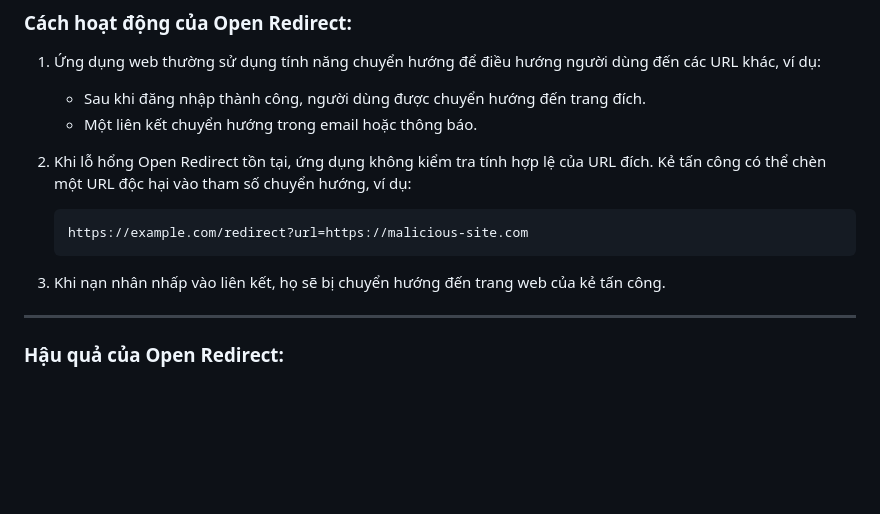
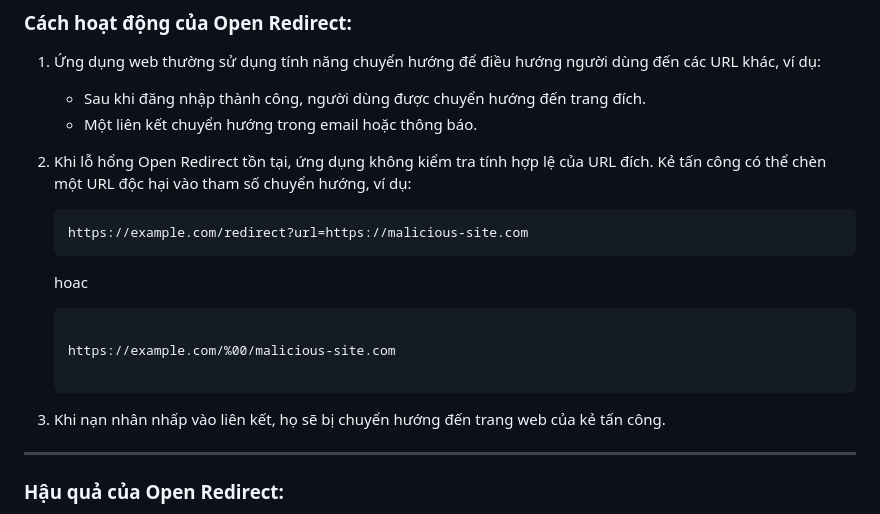
Before and after one commit to NTKien-ptitt/Attack-and-protect-Web-App-with-WAF-bypass-technique, a Markdown page: Bypass Payload WAF/Open Redirect/README.md, the part around the change. GitHub-like rendering; blank space fills up the shorter version.

````diff
--- a/Bypass Payload WAF/Open Redirect/README.md
+++ b/Bypass Payload WAF/Open Redirect/README.md
@@ -14,8 +14,14 @@
    ```
    https://example.com/redirect?url=https://malicious-site.com
    ```
+   hoac
+   ```
 
-3. Khi nạn nhân nhấp vào liên kết, họ sẽ bị chuyển hướng đến trang web của kẻ tấn công.
+   https://example.com/%00/malicious-site.com
+
+   ```
+
+4. Khi nạn nhân nhấp vào liên kết, họ sẽ bị chuyển hướng đến trang web của kẻ tấn công.
 
 ---
 
````
